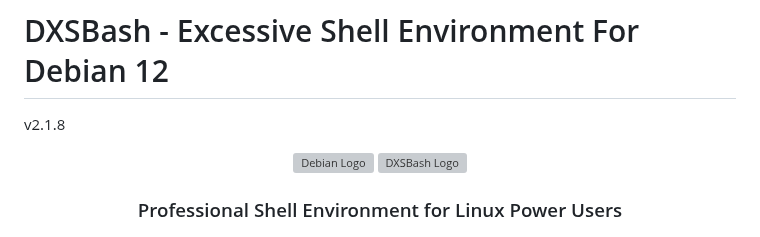
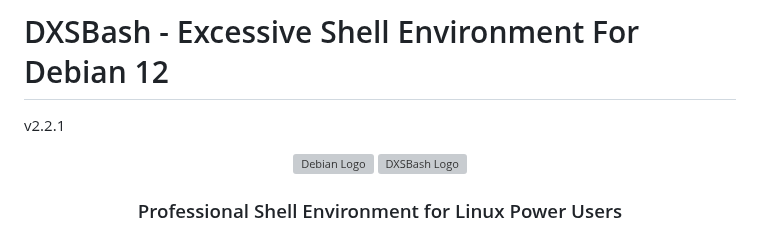
Before and after one commit to digitalxs/dxsbash, a Markdown page: README.md, the part around the change. Rendered like a GitHub page; grey boxes are pictures that could not be loaded.

Commit message:
Update README.md
Signed-off-by: Luis Miguel P. Freitas <37273297+digitalxs@users.noreply.github.com>

```diff
--- a/README.md
+++ b/README.md
@@ -1,5 +1,5 @@
 # DXSBash - Excessive Shell Environment For Debian 12
-v2.1.8
+v2.2.1
 <div align="center">
 <img src="https://www.debian.org/logos/openlogo-nd-100.png" alt="Debian Logo" width="80">
     <a href="https://digitalxs.ca">
```
